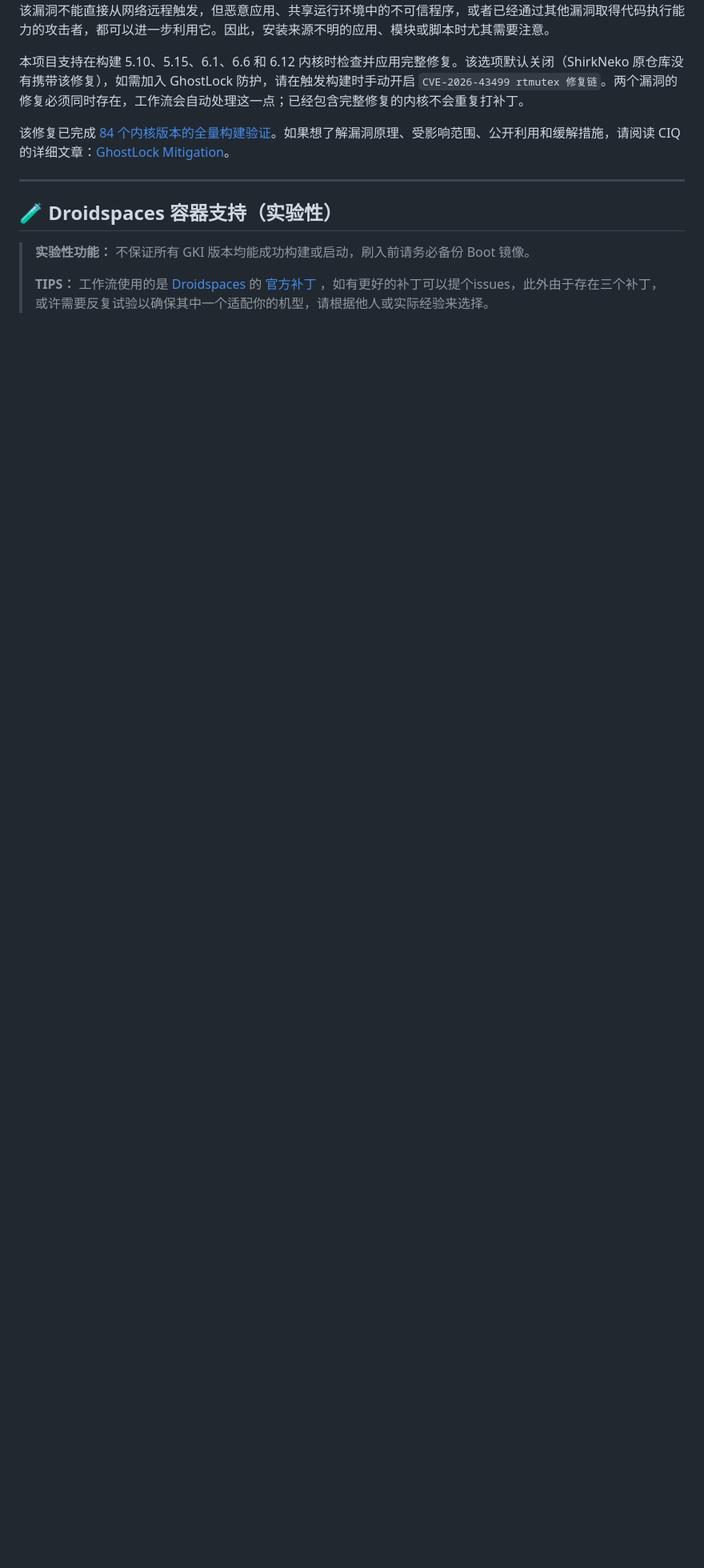
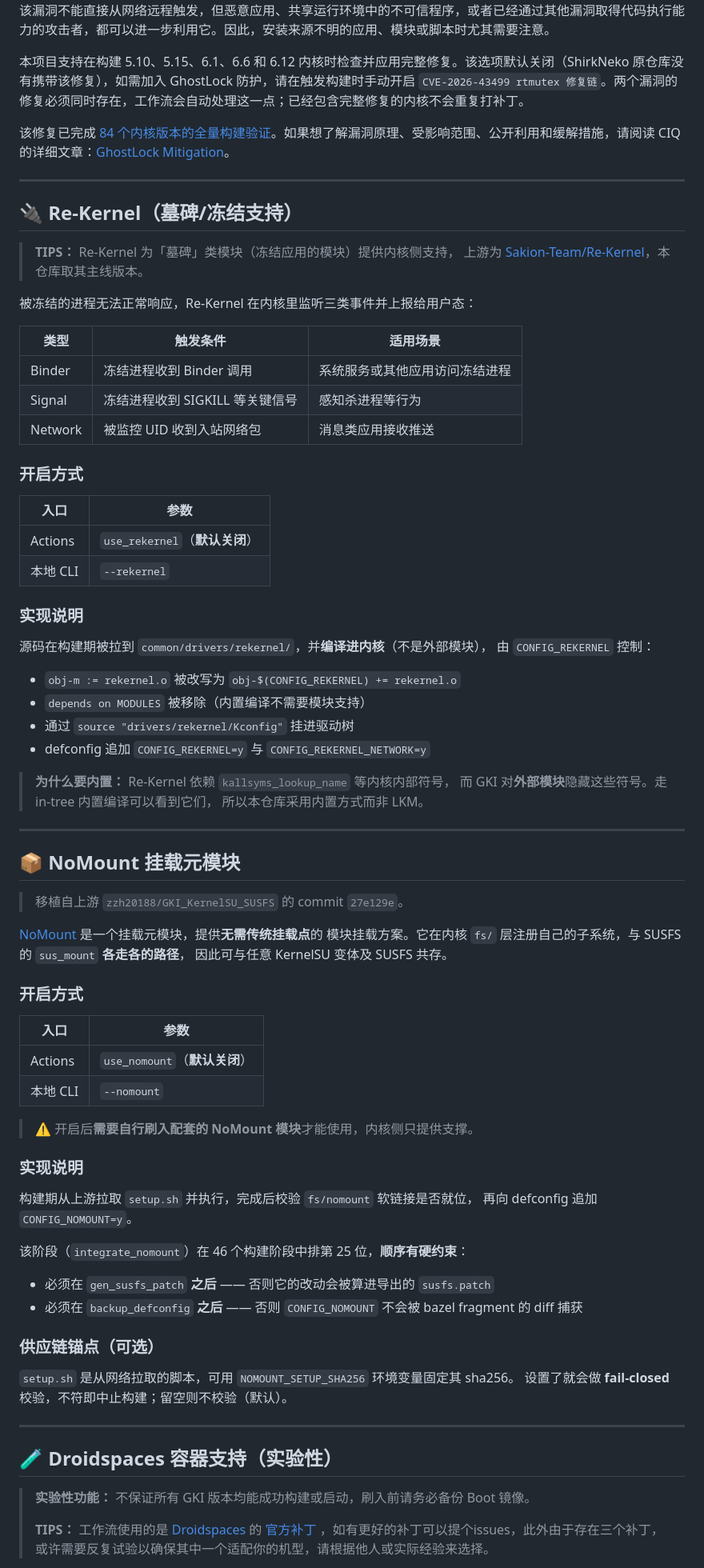
Before and after one commit to Lokitla/GKI_SUKISU_SUSFS_for_Lokita, a Markdown page: docs/advanced-features.md, the part around one of its changes. Shown at 80% size. Rendered like a GitHub page; blank space fills up the shorter version.

Commit message:
docs: 完善 README 与本地构建文档，补齐 Re-Kernel / NoMount 章节 - README(zh/en)：4 处快速导航本地化；文档段改为 docs 表格；   本地构建段 59→16 行（完整选项表移入 docs/local-build*.md）；45→46 阶段 - 新增 docs/local-build.md / -en.md：环境要求、完整 CLI 选项表、断点续建 - advanced-features(zh/en)：新增 Re-Kernel（墓碑/冻结）与 NoMount 两节 - build.py：补 --nomount 参数与 USE_NOMOUNT 映射（此前 CLI 无法开启该阶段）

```diff
--- a/docs/advanced-features.md
+++ b/docs/advanced-features.md
@@ -21,6 +24,76 @@ GhostLock 是影响 Linux 内核的一组高风险漏洞，包括 `CVE-2026-4349
 本项目支持在构建 5.10、5.15、6.1、6.6 和 6.12 内核时检查并应用完整修复。该选项默认关闭（ShirkNeko 原仓库没有携带该修复），如需加入 GhostLock 防护，请在触发构建时手动开启 `CVE-2026-43499 rtmutex 修复链`。两个漏洞的修复必须同时存在，工作流会自动处理这一点；已经包含完整修复的内核不会重复打补丁。
 
 该修复已完成 [84 个内核版本的全量构建验证](https://github.com/zzh20188/GKI_KernelSU_SUSFS/actions/runs/29509099128)。如果想了解漏洞原理、受影响范围、公开利用和缓解措施，请阅读 CIQ 的详细文章：[GhostLock Mitigation](https://kb.ciq.com/article/rocky-linux/rl-ghostlock-mitigation)。
+
+---
+
+## 🔌 Re-Kernel（墓碑/冻结支持）
+
+> **TIPS：** Re-Kernel 为「墓碑」类模块（冻结应用的模块）提供内核侧支持，
+> 上游为 [Sakion-Team/Re-Kernel](https://github.com/Sakion-Team/Re-Kernel)，本仓库取其主线版本。
+
+被冻结的进程无法正常响应，Re-Kernel 在内核里监听三类事件并上报给用户态：
+
+| 类型 | 触发条件 | 适用场景 |
+|---|---|---|
+| Binder | 冻结进程收到 Binder 调用 | 系统服务或其他应用访问冻结进程 |
+| Signal | 冻结进程收到 SIGKILL 等关键信号 | 感知杀进程等行为 |
+| Network | 被监控 UID 收到入站网络包 | 消息类应用接收推送 |
+
+### 开启方式
+
+| 入口 | 参数 |
+|---|---|
+| Actions | `use_rekernel`（**默认关闭**） |
+| 本地 CLI | `--rekernel` |
+
+### 实现说明
+
+源码在构建期被拉到 `common/drivers/rekernel/`，并**编译进内核**（不是外部模块），
+由 `CONFIG_REKERNEL` 控制：
+
+- `obj-m := rekernel.o` 被改写为 `obj-$(CONFIG_REKERNEL) += rekernel.o`
+- `depends on MODULES` 被移除（内置编译不需要模块支持）
+- 通过 `source "drivers/rekernel/Kconfig"` 挂进驱动树
+- defconfig 追加 `CONFIG_REKERNEL=y` 与 `CONFIG_REKERNEL_NETWORK=y`
+
+> **为什么要内置：** Re-Kernel 依赖 `kallsyms_lookup_name` 等内核内部符号，
+> 而 GKI 对**外部模块**隐藏这些符号。走 in-tree 内置编译可以看到它们，
+> 所以本仓库采用内置方式而非 LKM。
+
+---
+
+## 📦 NoMount 挂载元模块
+
+> 移植自上游 `zzh20188/GKI_KernelSU_SUSFS` 的 commit `27e129e`。
+
+[NoMount](https://github.com/maxsteeel/nomount) 是一个挂载元模块，提供**无需传统挂载点**的
+模块挂载方案。它在内核 `fs/` 层注册自己的子系统，与 SUSFS 的 `sus_mount` **各走各的路径**，
+因此可与任意 KernelSU 变体及 SUSFS 共存。
+
+### 开启方式
+
+| 入口 | 参数 |
+|---|---|
+| Actions | `use_nomount`（**默认关闭**） |
+| 本地 CLI | `--nomount` |
+
+> ⚠️ 开启后**需要自行刷入配套的 NoMount 模块**才能使用，内核侧只提供支撑。
+
+### 实现说明
+
+构建期从上游拉取 `setup.sh` 并执行，完成后校验 `fs/nomount` 软链接是否就位，
+再向 defconfig 追加 `CONFIG_NOMOUNT=y`。
+
+该阶段（`integrate_nomount`）在 46 个构建阶段中排第 25 位，**顺序有硬约束**：
+
+- 必须在 `gen_susfs_patch` **之后** —— 否则它的改动会被算进导出的 `susfs.patch`
+- 必须在 `backup_defconfig` **之后** —— 否则 `CONFIG_NOMOUNT` 不会被 bazel fragment 的 diff 捕获
+
+### 供应链锚点（可选）
+
+`setup.sh` 是从网络拉取的脚本，可用 `NOMOUNT_SETUP_SHA256` 环境变量固定其 sha256。
+设置了就会做 **fail-closed** 校验，不符即中止构建；留空则不校验（默认）。
 
 ---
 
```
Also changed, not shown: other parts of docs/advanced-features.md (+4 -1 lines).
